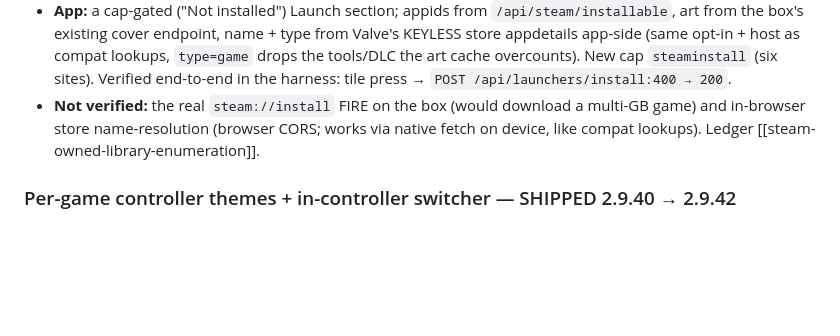
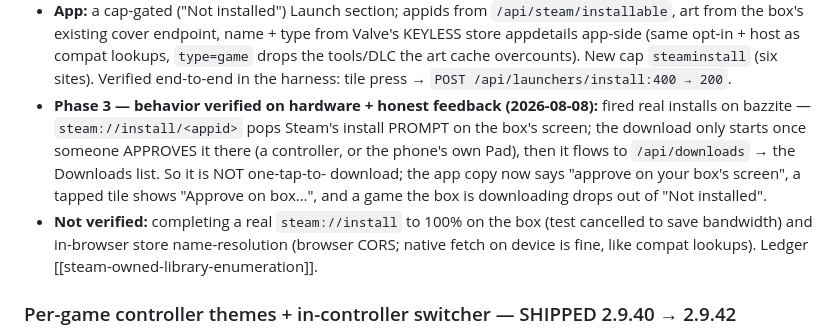
Before and after one commit to emerytech/couchside, a Markdown page: docs/ROADMAP.md, the part around the change. Rendered like a GitHub page; blank space fills up the shorter version.

Commit message:
docs(roadmap): Phase 3 — steam://install prompts on the box, honest feedback
Co-Authored-By: Claude Opus 4.8 <noreply@anthropic.com>

```diff
--- a/docs/ROADMAP.md
+++ b/docs/ROADMAP.md
@@ -900,9 +900,15 @@ recommendation was wrong, not merely superseded.
   app-side (same opt-in + host as compat lookups, `type=game` drops the tools/DLC the art cache
   overcounts). New cap `steaminstall` (six sites). Verified end-to-end in the harness: tile
   press → `POST /api/launchers/install:400 → 200`.
-- **Not verified:** the real `steam://install` FIRE on the box (would download a multi-GB game)
-  and in-browser store name-resolution (browser CORS; works via native fetch on device, like
-  compat lookups). Ledger [[steam-owned-library-enumeration]].
+- **Phase 3 — behavior verified on hardware + honest feedback (2026-08-08):** fired real
+  installs on bazzite — `steam://install/<appid>` pops Steam's install PROMPT on the box's
+  screen; the download only starts once someone APPROVES it there (a controller, or the phone's
+  own Pad), then it flows to `/api/downloads` → the Downloads list. So it is NOT one-tap-to-
+  download; the app copy now says "approve on your box's screen", a tapped tile shows
+  "Approve on box…", and a game the box is downloading drops out of "Not installed".
+- **Not verified:** completing a real `steam://install` to 100% on the box (test cancelled to
+  save bandwidth) and in-browser store name-resolution (browser CORS; native fetch on device is
+  fine, like compat lookups). Ledger [[steam-owned-library-enumeration]].
 
 ### Per-game controller themes + in-controller switcher — SHIPPED 2.9.40 → 2.9.42
 - **was:** P3 Planned (owner ask 2026-08-07) · **affects:** app only (agent already
```
